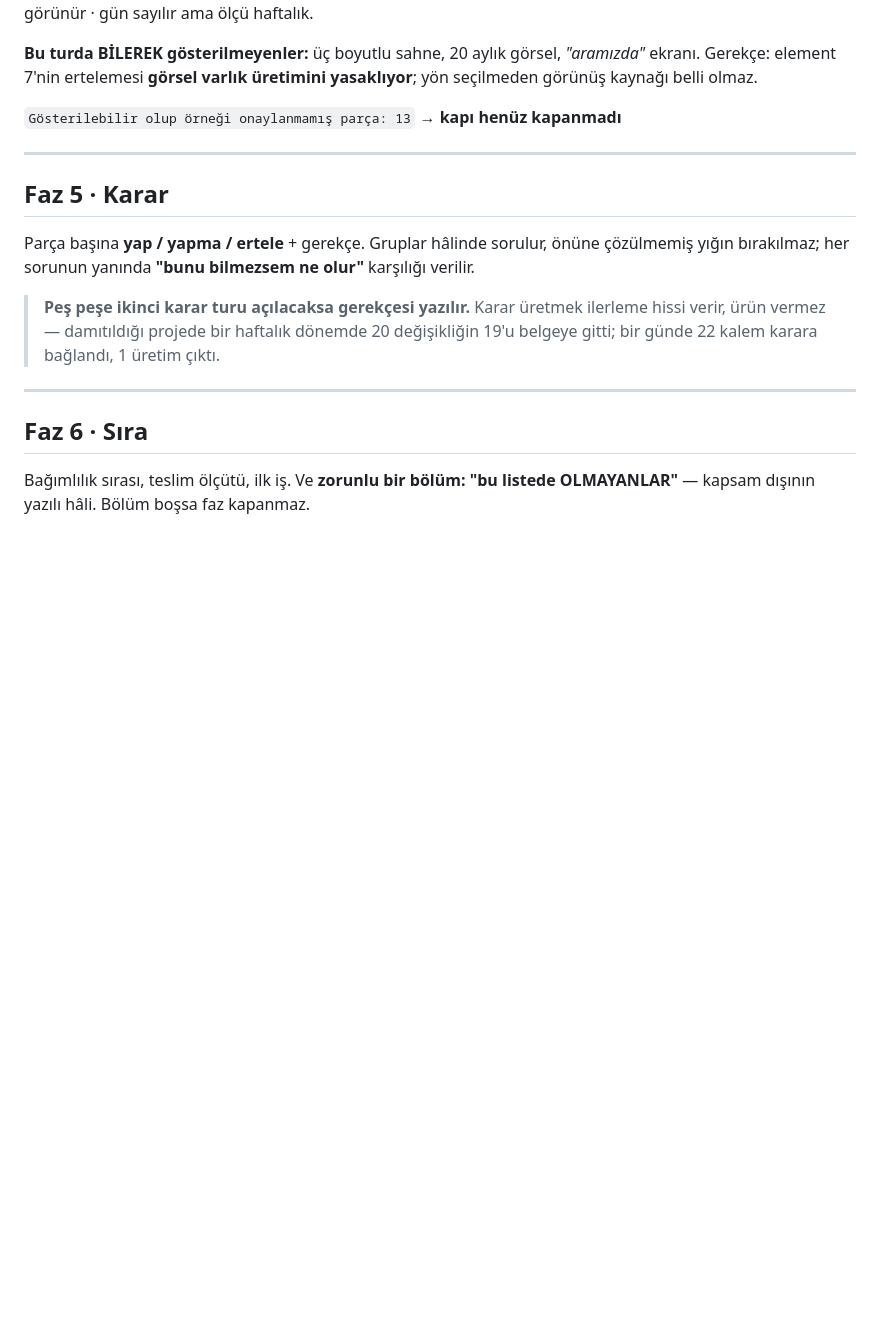
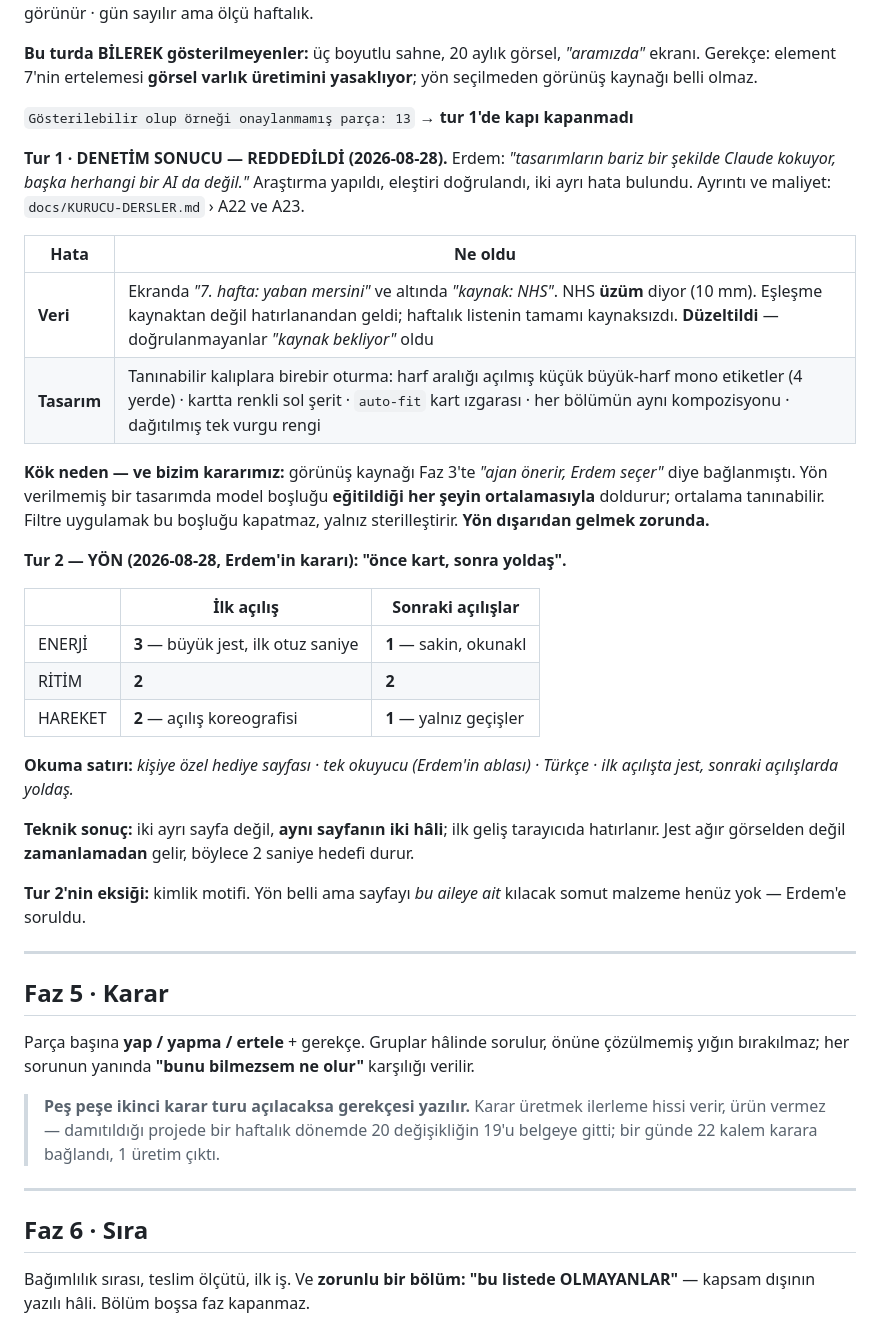
Before and after one commit to aeg58/babyPECE, a Markdown page: docs/KAPSAM.md, the part around the change. Drawn GitHub-style; blank space fills up the shorter version.

Commit message:
Faz 4 · tur 1 reddedildi, tur 2'nin yönü belirlendi
Tur 1 denetimi ve kök neden KAPSAM.md'ye işlendi.

Yön (Erdem): "önce kart, sonra yoldaş"
- İlk açılış: ENERJİ 3 / RİTİM 2 / HAREKET 2
- Sonraki açılışlar: ENERJİ 1 / RİTİM 2 / HAREKET 1
- İki ayrı sayfa değil, aynı sayfanın iki hâli; ilk geliş tarayıcıda hatırlanır
- Jest zamanlamadan gelir, ağır görselden değil — 2 saniye hedefi korunur

Eksik: kimlik motifi. Yön belli ama sayfayı bu aileye ait kılacak somut malzeme yok.

Co-Authored-By: Claude Opus 5 <noreply@anthropic.com>

```diff
--- a/docs/KAPSAM.md
+++ b/docs/KAPSAM.md
@@ -485,7 +485,38 @@ kaynak her ekranda görünür · gün sayılır ama ölçü haftalık.
 Gerekçe: element 7'nin ertelemesi **görsel varlık üretimini yasaklıyor**; yön seçilmeden
 görünüş kaynağı belli olmaz.
 
-`Gösterilebilir olup örneği onaylanmamış parça: 13` → **kapı henüz kapanmadı**
+`Gösterilebilir olup örneği onaylanmamış parça: 13` → **tur 1'de kapı kapanmadı**
+
+**Tur 1 · DENETİM SONUCU — REDDEDİLDİ (2026-08-28).** Erdem: *"tasarımların bariz bir şekilde
+Claude kokuyor, başka herhangi bir AI da değil."* Araştırma yapıldı, eleştiri doğrulandı,
+iki ayrı hata bulundu. Ayrıntı ve maliyet: `docs/KURUCU-DERSLER.md` › A22 ve A23.
+
+| Hata | Ne oldu |
+|---|---|
+| **Veri** | Ekranda *"7. hafta: yaban mersini"* ve altında *"kaynak: NHS"*. NHS **üzüm** diyor (10 mm). Eşleşme kaynaktan değil hatırlanandan geldi; haftalık listenin tamamı kaynaksızdı. **Düzeltildi** — doğrulanmayanlar *"kaynak bekliyor"* oldu |
+| **Tasarım** | Tanınabilir kalıplara birebir oturma: harf aralığı açılmış küçük büyük-harf mono etiketler (4 yerde) · kartta renkli sol şerit · `auto-fit` kart ızgarası · her bölümün aynı kompozisyonu · dağıtılmış tek vurgu rengi |
+
+**Kök neden — ve bizim kararımız:** görünüş kaynağı Faz 3'te *"ajan önerir, Erdem seçer"*
+diye bağlanmıştı. Yön verilmemiş bir tasarımda model boşluğu **eğitildiği her şeyin
+ortalamasıyla** doldurur; ortalama tanınabilir. Filtre uygulamak bu boşluğu kapatmaz,
+yalnız sterilleştirir. **Yön dışarıdan gelmek zorunda.**
+
+**Tur 2 — YÖN (2026-08-28, Erdem'in kararı): "önce kart, sonra yoldaş".**
+
+| | İlk açılış | Sonraki açılışlar |
+|---|---|---|
+| ENERJİ | **3** — büyük jest, ilk otuz saniye | **1** — sakin, okunakl |
+| RİTİM | **2** | **2** |
+| HAREKET | **2** — açılış koreografisi | **1** — yalnız geçişler |
+
+**Okuma satırı:** *kişiye özel hediye sayfası · tek okuyucu (Erdem'in ablası) · Türkçe ·
+ilk açılışta jest, sonraki açılışlarda yoldaş.*
+
+**Teknik sonuç:** iki ayrı sayfa değil, **aynı sayfanın iki hâli**; ilk geliş tarayıcıda
+hatırlanır. Jest ağır görselden değil **zamanlamadan** gelir, böylece 2 saniye hedefi durur.
+
+**Tur 2'nin eksiği:** kimlik motifi. Yön belli ama sayfayı *bu aileye ait* kılacak somut
+malzeme henüz yok — Erdem'e soruldu.
 
 ---
 
```
